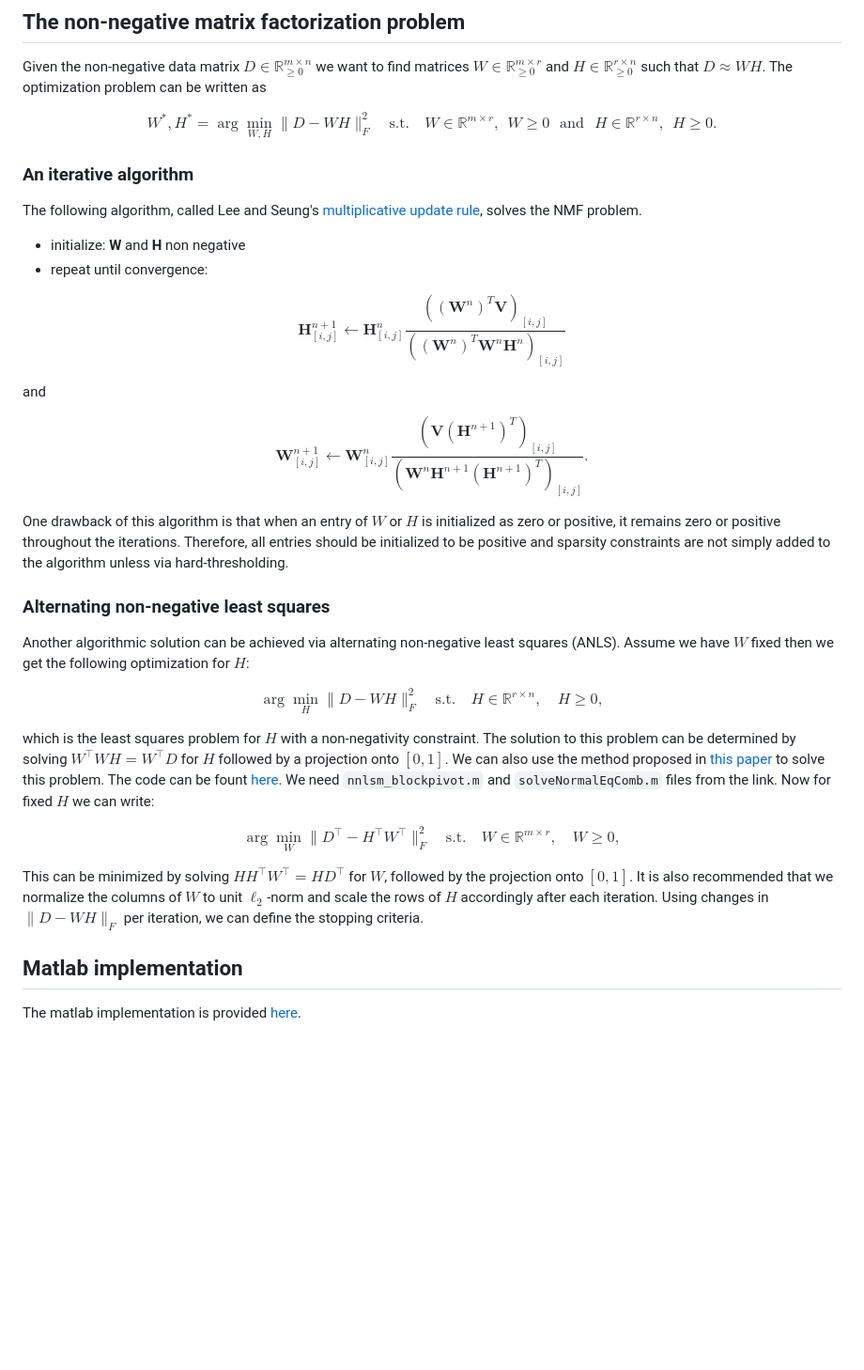
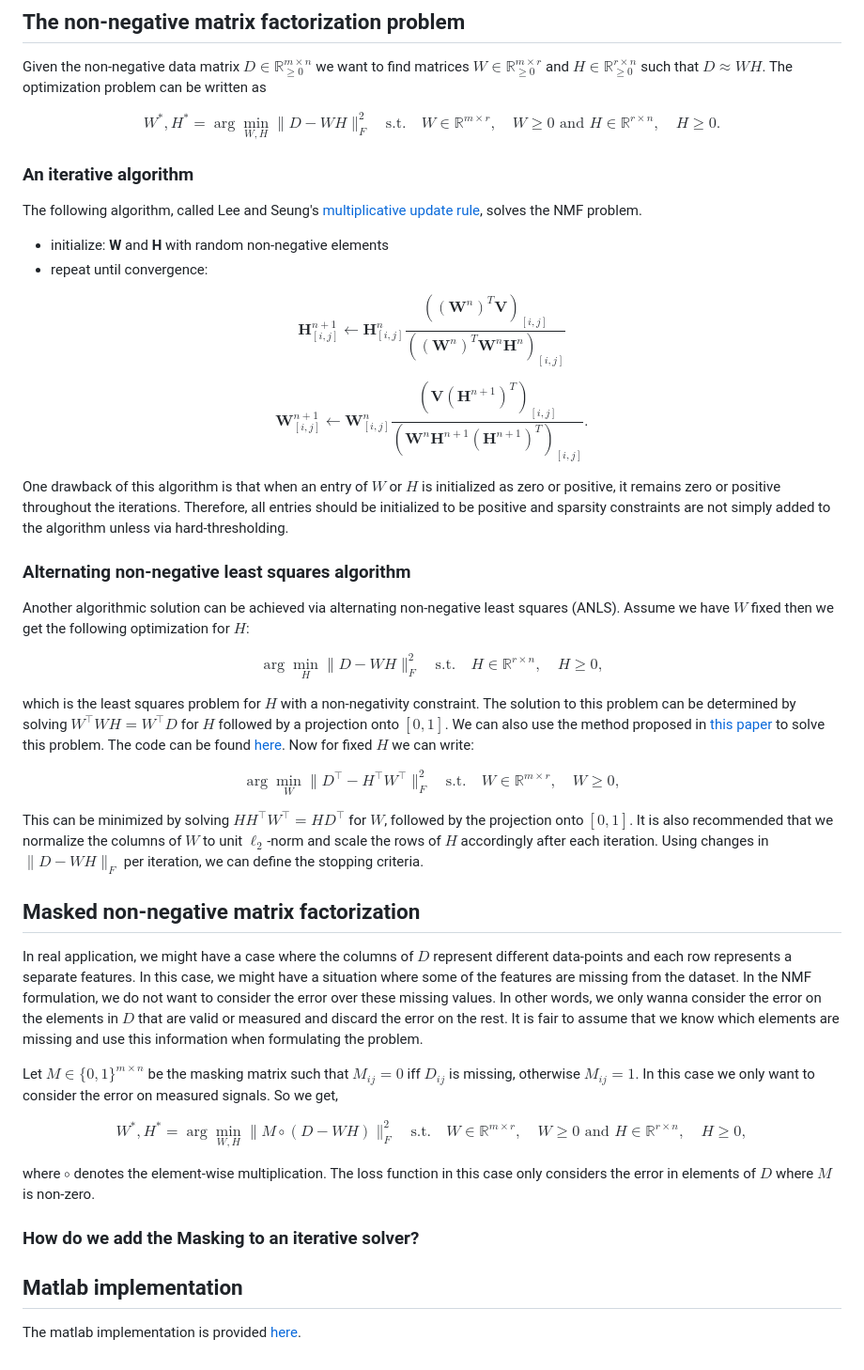
Before and after one commit to amirhkhalilian/amirhkhalilian.github.io, a Markdown page: blog/MaskedNMF.md, the part around one of its changes. Shown at 94% size. Drawn GitHub-style; blank space fills up the shorter version.

Commit message:
masked-nnmf blog

```diff
--- a/blog/MaskedNMF.md
+++ b/blog/MaskedNMF.md
@@ -20,31 +20,40 @@ Non-negative matrix factorization is a powerful tool for dimensionality reductio
 ## The non-negative matrix factorization problem
 Given the non-negative data matrix $D\in\mathbb{R}^{m\times n}_{\geq 0}$  we want to find matrices $W\in\mathbb{R}^{m\times r}_{\geq 0}$ and $H\in\mathbb{R}^{r\times n}_{\geq 0}$  such that $D\approx WH$. The optimization problem can be written as
 
-$$ W^{\ast}, H^{\ast} = \arg\min_{W,H} \|D-WH\|_{F}^2 \quad \text{s.t.} \quad W\in\mathbb{R}^{m\times r},~~ W\geq 0 \text{~~and~~} H \in \mathbb{R}^{r\times n},~~ H\geq 0.$$
+$$ W^{\ast}, H^{\ast} = \arg\min_{W,H} \|D-WH\|_{F}^2 \quad \text{s.t.} \quad W\in\mathbb{R}^{m\times r},\quad W\geq 0 \text{ and } H \in \mathbb{R}^{r\times n},\quad H\geq 0.$$
 
 ### An iterative algorithm
-The following algorithm, called Lee and Seung's [multiplicative update rule](https://en.wikipedia.org/wiki/Multiplicative_Weight_Update_Method "Multiplicative Weight Update Method"), solves the  NMF problem.
-- initialize: **W** and **H** non negative
+The following algorithm, called Lee and Seung's [multiplicative update rule](https://en.wikipedia.org/wiki/Multiplicative_weight_update_method), solves the  NMF problem.
+- initialize: **W** and **H** with random non-negative elements
 - repeat until convergence:
 
 $${\displaystyle \mathbf {H} _{[i,j]}^{n+1}\leftarrow \mathbf {H} _{[i,j]}^{n}{\frac {((\mathbf {W} ^{n})^{T}\mathbf {V} )_{[i,j]}}{((\mathbf {W} ^{n})^{T}\mathbf {W} ^{n}\mathbf {H} ^{n})_{[i,j]}}}}$$
-
-and
 
 $${\displaystyle \mathbf {W} _{[i,j]}^{n+1}\leftarrow \mathbf {W} _{[i,j]}^{n}{\frac {(\mathbf {V} (\mathbf {H} ^{n+1})^{T})_{[i,j]}}{(\mathbf {W} ^{n}\mathbf {H} ^{n+1}(\mathbf {H} ^{n+1})^{T})_{[i,j]}}}}.$$
 
 One drawback of this algorithm is that when an entry of $W$ or $H$ is initialized as zero or positive, it remains zero or positive throughout the iterations. Therefore, all entries should be initialized to be positive and sparsity constraints are not simply added to the algorithm unless via hard-thresholding.
 
-### Alternating non-negative least squares
+### Alternating non-negative least squares algorithm
 
 Another algorithmic solution can be achieved via alternating non-negative least squares (ANLS). Assume we have $W$ fixed then we get the following optimization for $H$:
 
 $$\arg\min_{H} \|D-WH\|_{F}^2 \quad \text{s.t.} \quad H \in \mathbb{R}^{r\times n},\quad H\geq 0,$$
 
-which is the least squares problem for $H$ with a non-negativity constraint. The solution to this problem can be determined by solving $W^\top W H=W^\top D$ for $H$ followed by a projection onto $[0,1]$. We can also use the method proposed in [this paper](https://ieeexplore.ieee.org/document/4781130) to solve this problem. The code can be fount [here](http://www.cc.gatech.edu/~hpark/software/nmf_bpas.zip).  We need `nnlsm_blockpivot.m` and `solveNormalEqComb.m` files from the link. Now for fixed $H$ we can write:
+which is the least squares problem for $H$ with a non-negativity constraint. The solution to this problem can be determined by solving $W^\top W H=W^\top D$ for $H$ followed by a projection onto $[0,1]$. We can also use the method proposed in [this paper](https://ieeexplore.ieee.org/document/4781130) to solve this problem. The code can be found [here](http://www.cc.gatech.edu/~hpark/software/nmf_bpas.zip). Now for fixed $H$ we can write:
 
 $$\arg\min_{W} \|D^\top-H^\top W^\top\|_{F}^2 \quad \text{s.t.} \quad W \in \mathbb{R}^{m\times r},\quad W\geq 0,$$
 
 This can be minimized by solving $H H^\top W^\top = H D^\top$ for $W$, followed by the projection onto $[0,1]$. It is also recommended that we normalize the columns of $W$ to unit $\ell_2$-norm and scale the rows of $H$ accordingly after each iteration. Using changes in $\|D-WH\|_F$ per iteration, we can define the stopping criteria.
 
+## Masked non-negative matrix factorization
+In real application, we might have a case where the columns of $D$ represent different data-points and each row represents a separate features. In this case, we might have a situation where some of the features are missing from the dataset. In the NMF formulation, we do not want to consider the error over these missing values. In other words, we only wanna consider the error on the elements in $D$ that are valid or measured and discard the error on the rest. It is fair to assume that we know which elements are missing and use this information when formulating the problem.
+
+Let $M\in\{0,1\}^{m\times n}$  be the masking matrix such that $M_{ij}=0$ iff $D_{ij}$ is missing, otherwise $M_{ij}=1$. In this case we only want to consider the error on measured signals. So we get,
+
+$$ W^{\ast}, H^{\ast} = \arg\min_{W,H} \|M\circ(D-WH)\|_{F}^2 \quad \text{s.t.} \quad W\in\mathbb{R}^{m\times r},\quad W\geq 0 \text{ and } H \in \mathbb{R}^{r\times n},\quad H\geq 0,$$
+
+where $\circ$ denotes the element-wise multiplication. The loss function in this case only considers the error in elements of $D$ where $M$ is non-zero.
+
+### How do we add the Masking to an iterative solver?
+
 ## Matlab implementation
```
Also changed, not shown: other parts of blog/MaskedNMF.md (+1 -1 lines).
